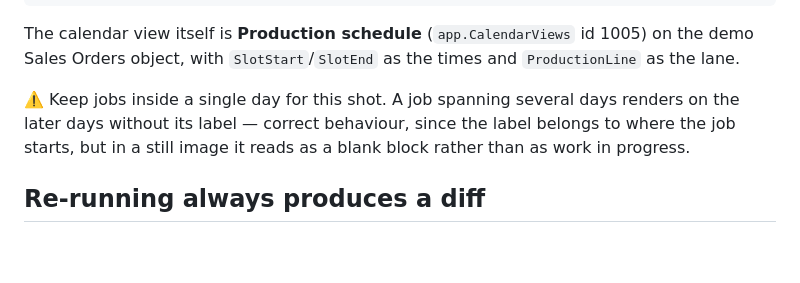
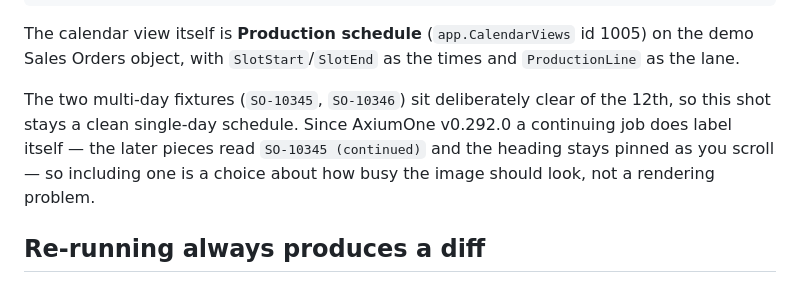
Before and after one commit to SaschaHoefer/bluegate-site, a Markdown page: tools/README.md, the part around the change. Drawn GitHub-style; blank space fills up the shorter version.

```diff
--- a/tools/README.md
+++ b/tools/README.md
@@ -54,9 +54,10 @@ JOIN slots sl ON sl.rn = k.rn;
 The calendar view itself is **Production schedule** (`app.CalendarViews` id 1005) on the demo Sales Orders
 object, with `SlotStart`/`SlotEnd` as the times and `ProductionLine` as the lane.
 
-⚠️ Keep jobs inside a single day for this shot. A job spanning several days renders on the later days
-without its label — correct behaviour, since the label belongs to where the job starts, but in a still
-image it reads as a blank block rather than as work in progress.
+The two multi-day fixtures (`SO-10345`, `SO-10346`) sit deliberately clear of the 12th, so this shot stays
+a clean single-day schedule. Since AxiumOne v0.292.0 a continuing job does label itself — the later pieces
+read `SO-10345 (continued)` and the heading stays pinned as you scroll — so including one is a choice about
+how busy the image should look, not a rendering problem.
 
 ## Re-running always produces a diff
 
```
